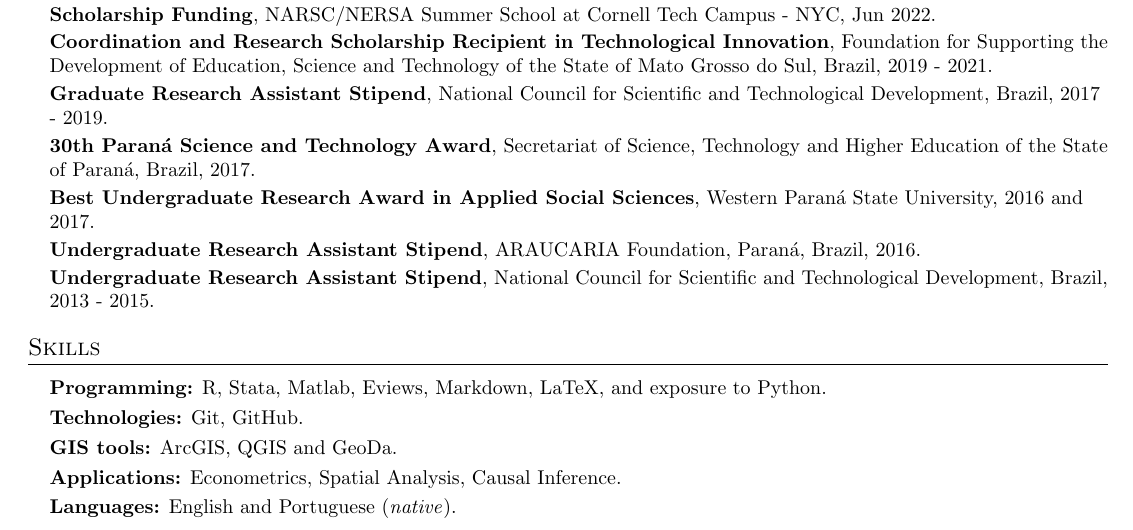
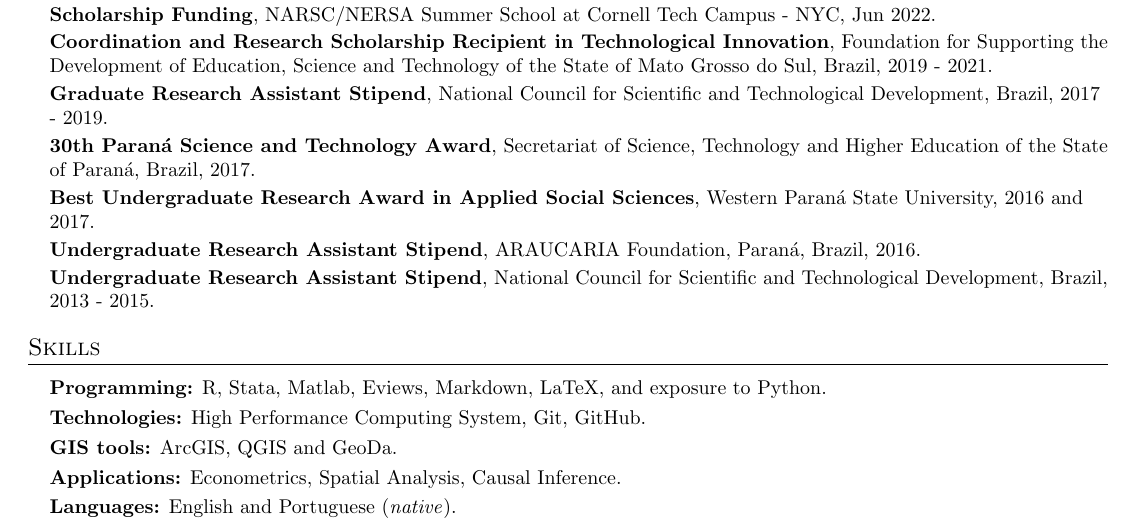
Before and after one commit to carolinewelter/myCV, a LaTeX CV (caroline_welter_cv.tex): part of page 2 of 2, cut so that both start at the same text. Compiled offline with pdfLaTeX.

Commit message:
added HPC system

```diff
--- a/caroline_welter_cv.tex
+++ b/caroline_welter_cv.tex
@@ -326,7 +326,7 @@
     \small{\item{
         \textbf{Programming:}{ R, Stata, Matlab, Eviews, Markdown, LaTeX, and exposure to Python.} \\ \vspace{3pt}
 
-        \textbf{Technologies:}{ Git, GitHub.} \\ \vspace{3pt}
+        \textbf{Technologies:}{ High Performance Computing System, Git, GitHub.} \\ \vspace{3pt}
 
         \textbf{GIS tools:}{ ArcGIS, QGIS and GeoDa.} \\ \vspace{3pt}
 
```
Also changed, not shown: caroline_welter_cv.pdf, 2 other files.
